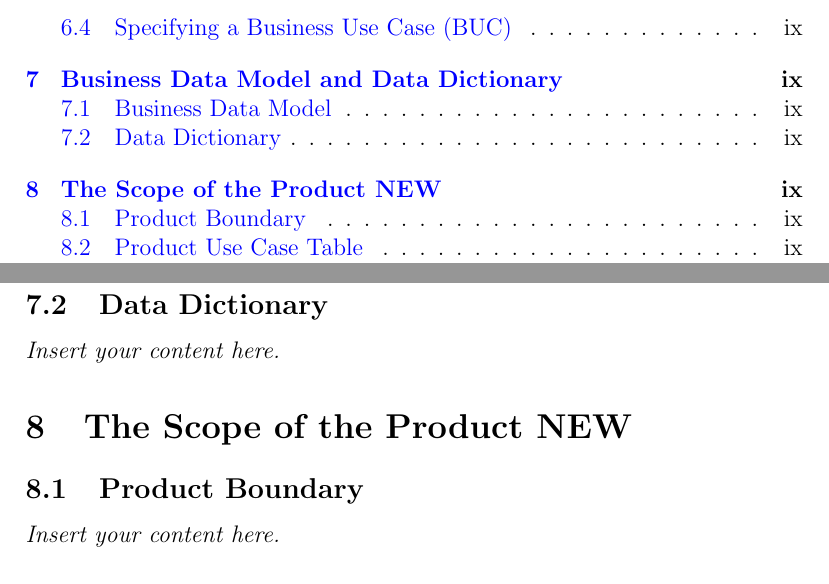
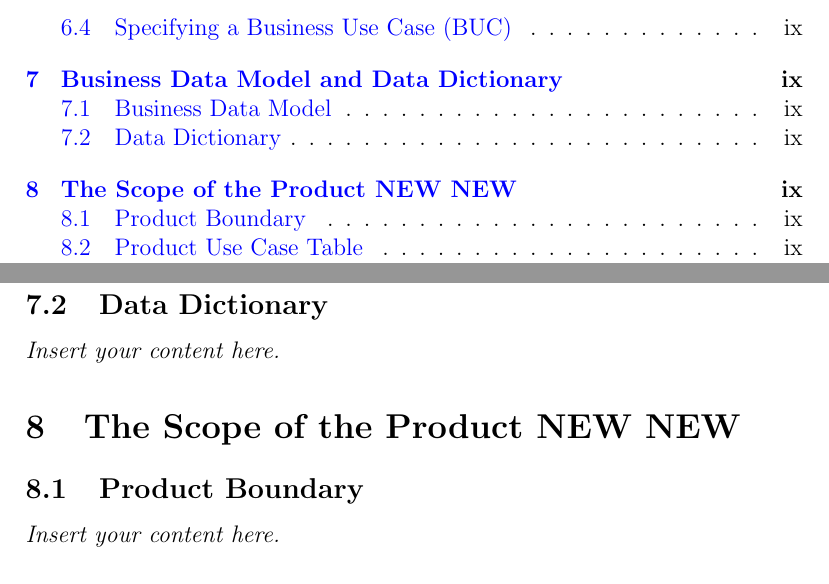
Before and after one commit to PaisWillie/Digital-Composite, a LaTeX document (docs/SRS-Volere/SRS.tex): two parts of pages 3 and 10 of 17, joined at a grey line, cut so that both start at the same text. Compiled offline with pdfLaTeX.

Commit message:
update tex file

```diff
--- a/docs/SRS-Volere/SRS.tex
+++ b/docs/SRS-Volere/SRS.tex
@@ -122,7 +122,7 @@ involved in the Project NEW}
 \subsection{Data Dictionary}
 \lips
 
-\section{The Scope of the Product NEW}
+\section{The Scope of the Product NEW NEW}
 \subsection{Product Boundary}
 \lips
 \subsection{Product Use Case Table}
```
